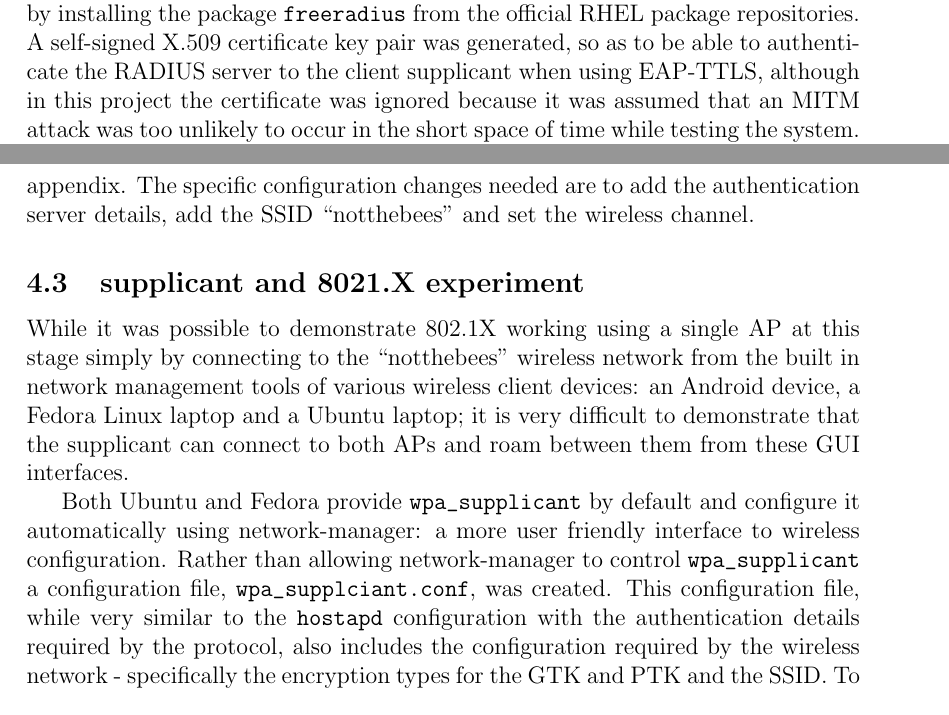
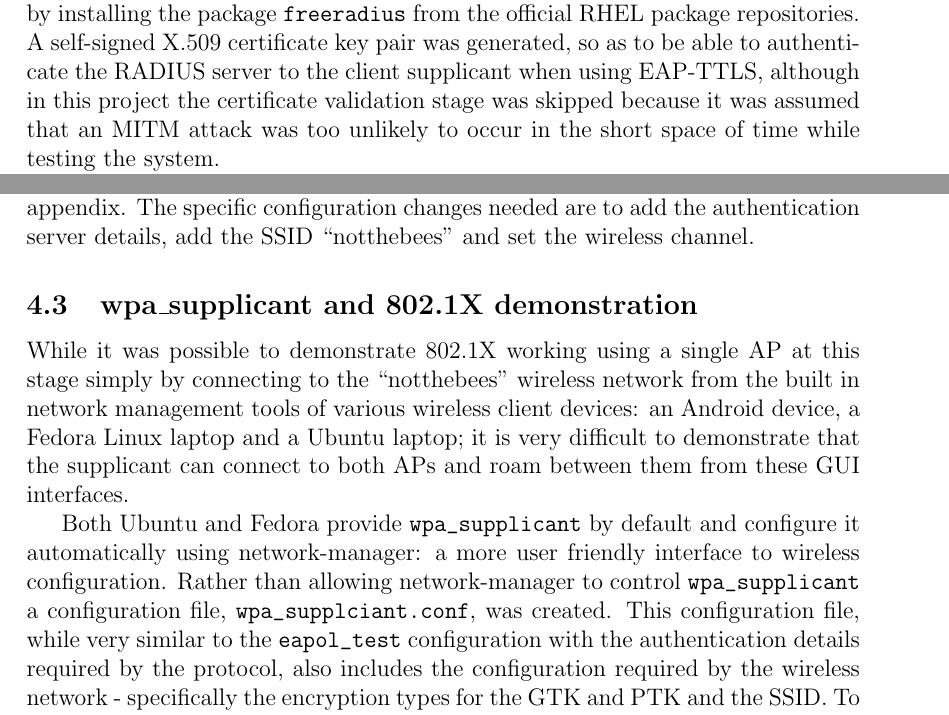
Before and after one commit to graingert/wireless-report, a LaTeX paper (final-report.tex): two parts of pages 8 and 9 of 13, joined at a grey line, cut so that both start at the same text. Compiled offline with pdfLaTeX.

Commit message:
finishing touches

```diff
--- a/final-report.tex
+++ b/final-report.tex
@@ -127,7 +129,7 @@ To aid in the task of designing a solution, a set of  requirements were drawn up
 
 \section{Implementation}
 \subsection{RADIUS}
-FreeRADIUS was deployed on a RHEL VMWare virtual machine, \verb`kanga-cso1g09e`, by installing the package \verb`freeradius` from the official RHEL package repositories.  A self-signed X.509 certificate key pair was generated, so as to be able to authenticate the RADIUS server to the client supplicant when using EAP-TTLS, although in this project the certificate was ignored because it was assumed that an MITM attack was too unlikely to occur in the short space of time while testing the system.
+FreeRADIUS was deployed on a RHEL VMWare virtual machine, \verb`kanga-cso1g09e`, by installing the package \verb`freeradius` from the official RHEL package repositories.  A self-signed X.509 certificate key pair was generated, so as to be able to authenticate the RADIUS server to the client supplicant when using EAP-TTLS, although in this project the certificate validation stage was skipped because it was assumed that an MITM attack was too unlikely to occur in the short space of time while testing the system.
 
 \nomenclature{RHEL}{Red Hat Enterprise Linux}
 \nomenclature{EAP-TTLS}{EAP Tunneled Transport Layer Security}
@@ -151,10 +153,10 @@ To allow the APs to access the authentication server they must be given access t
 
 The configuration files used to configure \verb`hostapd` on the APs is available in the appendix.  The specific configuration changes needed are to add the authentication server details, add the SSID ``notthebees'' and set the wireless channel.
 
-\subsection{supplicant and 8021.X experiment}
+\subsection{wpa\_supplicant and 802.1X demonstration}
 While it was possible to demonstrate 802.1X working using a single AP at this stage simply by connecting to the ``notthebees'' wireless network from the built in network management tools of various wireless client devices: an Android device, a Fedora Linux laptop and a Ubuntu laptop; it is very difficult to demonstrate that the supplicant can connect to both APs and roam between them from these GUI interfaces.
 
-Both Ubuntu and Fedora provide \verb`wpa_supplicant` by default and configure it automatically using network-manager: a more user friendly interface to wireless configuration.  Rather than allowing network-manager to control \verb`wpa_supplicant` a configuration file, \verb`wpa_supplciant.conf`, was created. This configuration file, while very similar to the \verb`hostapd` configuration with the authentication details required by the protocol, also includes the configuration required by the wireless network - specifically the encryption types for the GTK and PTK and the SSID.  To force the client machine to roam between the different APs the \verb`wpa_cli` command \verb`roam <BSSID>` was issued.  The full output of a successful roam is available in the appendix.
+Both Ubuntu and Fedora provide \verb`wpa_supplicant` by default and configure it automatically using network-manager: a more user friendly interface to wireless configuration.  Rather than allowing network-manager to control \verb`wpa_supplicant` a configuration file, \verb`wpa_supplciant.conf`, was created. This configuration file, while very similar to the \verb`eapol_test` configuration with the authentication details required by the protocol, also includes the configuration required by the wireless network - specifically the encryption types for the GTK and PTK and the SSID.  To force the client machine to roam between the different APs the \verb`wpa_cli` command \verb`roam <BSSID>` was issued.  The full output of a successful roam is available in the appendix.
 
 \nomenclature{BSSID}{BSS Identifier}
 \nomenclature{SSID}{Service Set Identifier}
```
Also changed, not shown: appendices.tex (+4 -1 lines), final-report.tex (4 more changed lines).
